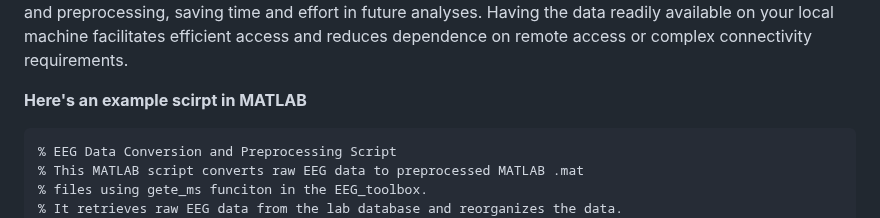
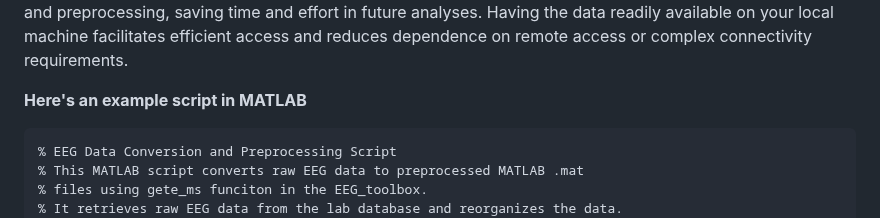
Before and after one commit to TongueToe/LegaLabTutorial, a Markdown page: Instructions/5_EfficientCoding.md, the part around the change. GitHub-like rendering.

````diff
--- a/Instructions/5_EfficientCoding.md
+++ b/Instructions/5_EfficientCoding.md
@@ -83,7 +83,7 @@ Preprocessing and Data Organization:
 
 In practical scenarios, it is often beneficial to reorganize raw EEG data obtained from a lab database, especially when the raw data is stored in binary format and requires access through a specialized system like biohpc or a VPN connection when off campus. By reorganizing the EEG data of multiple subjects, you can transfer the data to your local machine and store it conveniently. Additionally, you can preprocess the data once and save the preprocessed results locally. This approach eliminates the need for repetitive data retrieval and preprocessing, saving time and effort in future analyses. Having the data readily available on your local machine facilitates efficient access and reduces dependence on remote access or complex connectivity requirements.
 
-**Here's an example scirpt in MATLAB**
+**Here's an example script in MATLAB**
 
 ```matlab
 % EEG Data Conversion and Preprocessing Script
````
